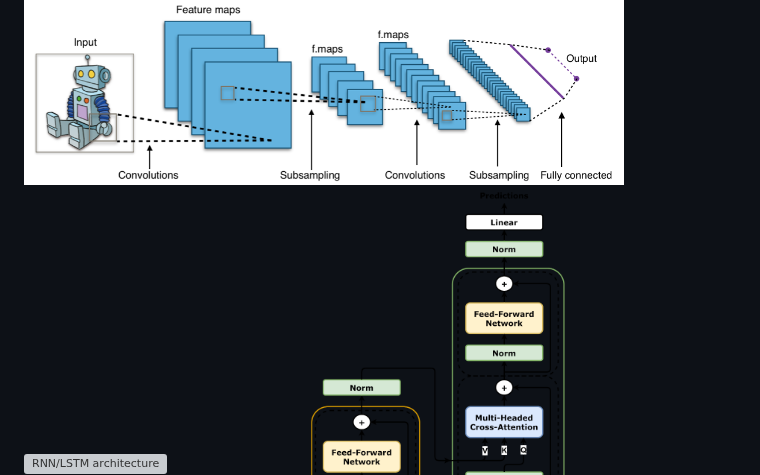
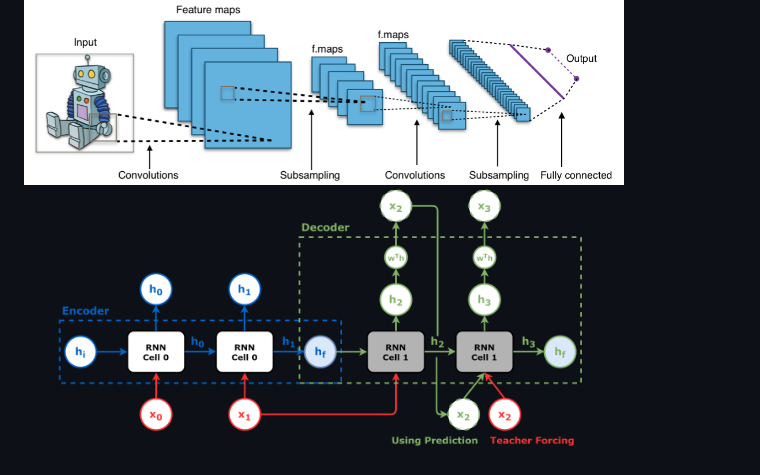
Before and after one commit to herdiantrisufriyana/ntunhs_ai, a Markdown page: ai_meeting2_content.md, the part around the change. Drawn GitHub-style; pictures changed too: images/rnn_lstm_architecture.png (added); grey boxes are pictures that could not be loaded.

Commit message:
Replace RNN/LSTM webp with png

```diff
--- a/ai_meeting2_content.md
+++ b/ai_meeting2_content.md
@@ -34,7 +34,7 @@ National Taiwan University of Nursing and Health Sciences
 
 <img src="images/cnn_architecture.png" alt="CNN architecture" width="600">
 
-<img src="images/rnn_lstm_architecture.webp" alt="RNN/LSTM architecture" width="600">
+<img src="images/rnn_lstm_architecture.png" alt="RNN/LSTM architecture" width="600">
 
 <img src="images/transformer_architecture.png" alt="Transformer architecture" width="600">
 
```
Also changed, not shown: 1 other file.
